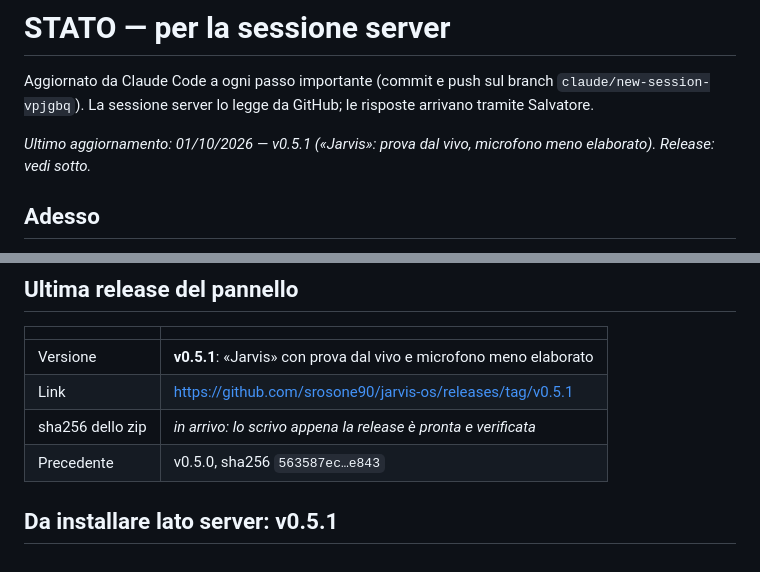
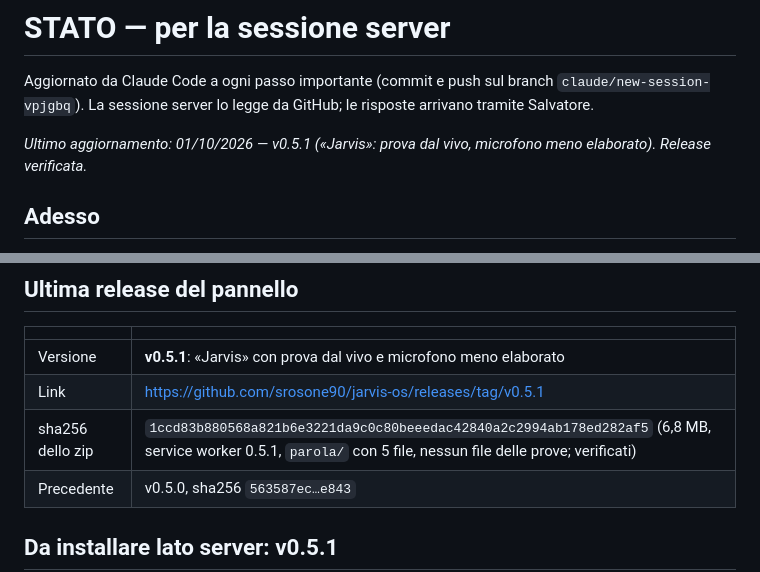
Before and after one commit to srosone90/jarvis-os, a Markdown page: STATO.md, 2 parts joined by grey strips. GitHub-like rendering.

Commit message:
STATO.md: sha256 della v0.5.1
Co-Authored-By: Claude Opus 5.5 <noreply@anthropic.com>
Claude-Session: https://claude.ai/code/session_011FGykKqyaYBUVfcV274sQ1

```diff
--- a/STATO.md
+++ b/STATO.md
@@ -4,7 +4,7 @@ Aggiornato da Claude Code a ogni passo importante (commit e push sul branch
 `claude/new-session-vpjgbq`). La sessione server lo legge da GitHub; le
 risposte arrivano tramite Salvatore.
 
-_Ultimo aggiornamento: 01/10/2026 — v0.5.1 («Jarvis»: prova dal vivo, microfono meno elaborato). Release: vedi sotto._
+_Ultimo aggiornamento: 01/10/2026 — v0.5.1 («Jarvis»: prova dal vivo, microfono meno elaborato). Release verificata._
 
 ## Adesso
 
@@ -50,7 +50,7 @@ _Ultimo aggiornamento: 01/10/2026 — v0.5.1 («Jarvis»: prova dal vivo, microf
 |---|---|
 | Versione | **v0.5.1**: «Jarvis» con prova dal vivo e microfono meno elaborato |
 | Link | https://github.com/srosone90/jarvis-os/releases/tag/v0.5.1 |
-| sha256 dello zip | _in arrivo: lo scrivo appena la release è pronta e verificata_ |
+| sha256 dello zip | `1ccd83b880568a821b6e3221da9c0c80beeedac42840a2c2994ab178ed282af5` (6,8 MB, service worker 0.5.1, `parola/` con 5 file, nessun file delle prove; verificati) |
 | Precedente | v0.5.0, sha256 `563587ec…e843` |
 
 ## Da installare lato server: v0.5.1
```
